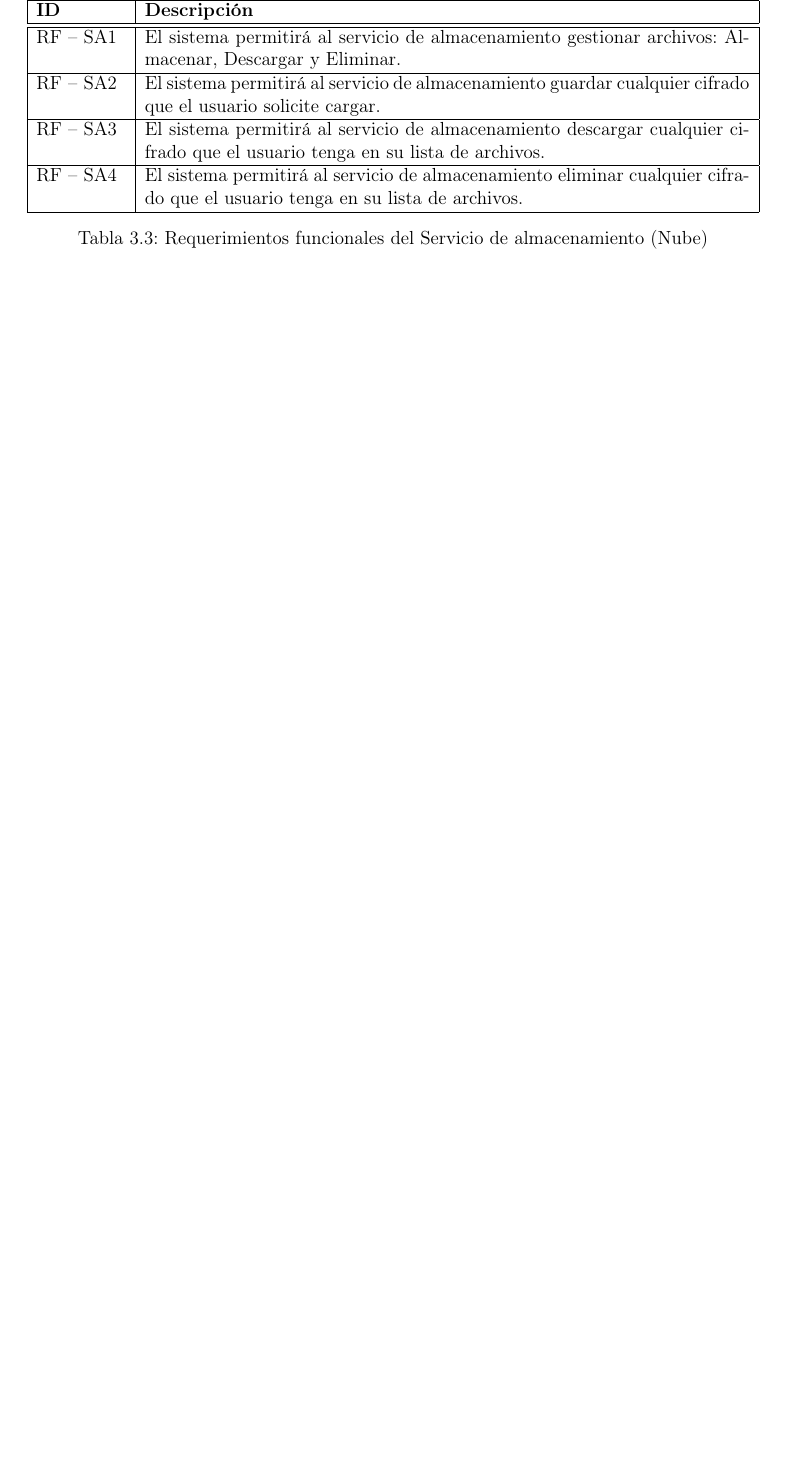
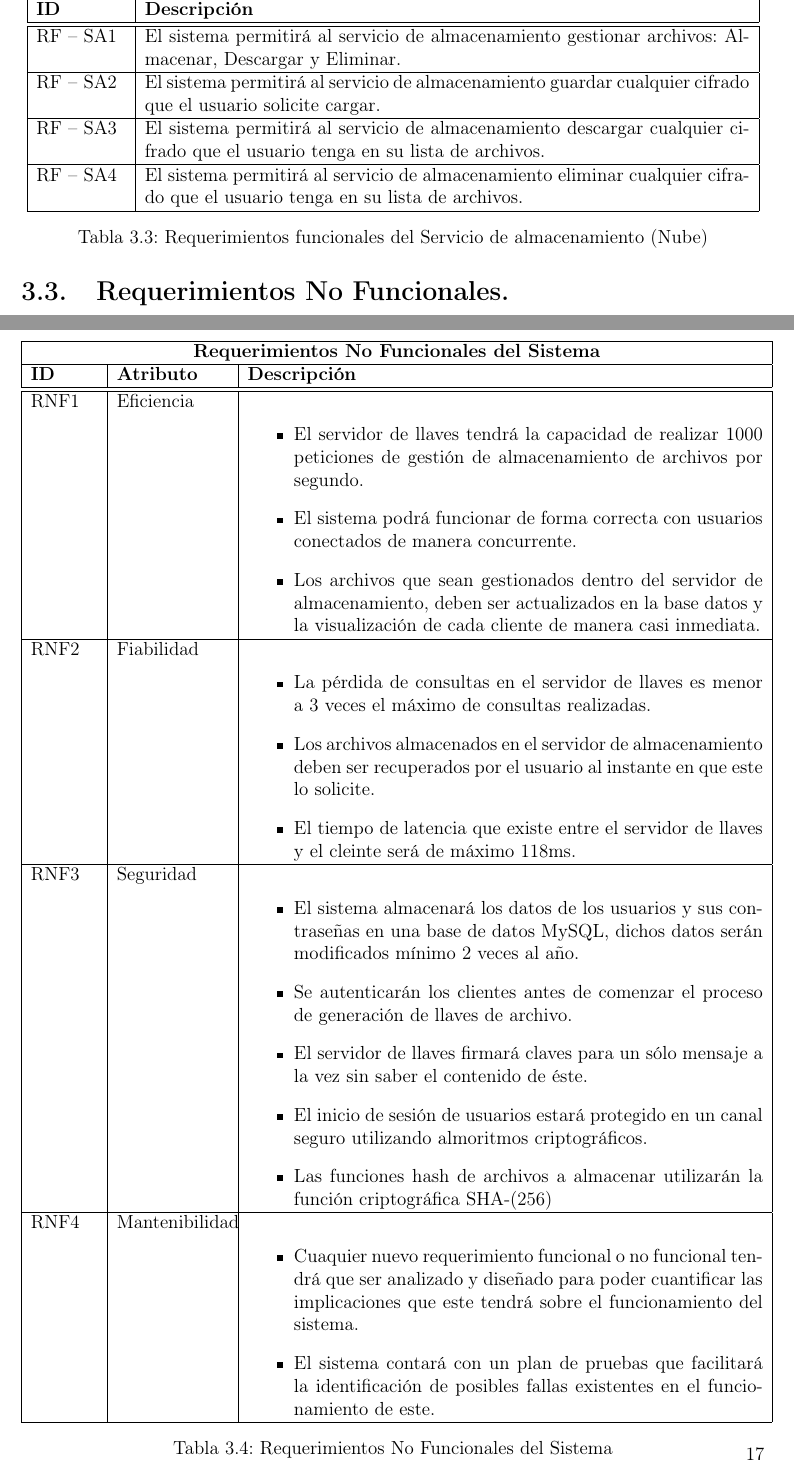
Before and after one commit to ederAguirre/Team-TT, a LaTeX book (TT-2016-B045/master_tt.tex, which reads TT-2016-B045/archivosTex/analisisydiseno.tex): part of page 20 of 22 before the commit and two parts of pages 20 and 21 of 23 after it, the two joined at a grey line, cut so that both start at the same text, the shorter picture padded with empty space. Compiled offline with pdfLaTeX.

Commit message:
Requerimientos no funcionales

```diff
--- a/TT-2016-B045/archivosTex/analisisydiseno.tex
+++ b/TT-2016-B045/archivosTex/analisisydiseno.tex
@@ -106,3 +106,46 @@ RF – SA4 & El sistema permitirá al servicio de almacenamiento eliminar cualqu
 \caption{Requerimientos funcionales del Servicio de almacenamiento (Nube)}
 \label{Servicio de almacenamiento (Nube) }
 \end{table}
+
+\section{Requerimientos No Funcionales. }
+
+\begin{table}[htb]
+\centering
+\begin{tabular}{| p{1.5cm} |  p{2.5cm} | p{11.5cm}|}
+\hline
+\multicolumn{3}{|c|}{\textbf{Requerimientos No Funcionales del Sistema}} \\ \hline
+\textbf{ID} &  \textbf{Atributo} & \textbf{Descripción}\\
+\hline \hline
+RNF1 & Eficiencia &  \begin{itemize}
+   \item El servidor de llaves tendrá la capacidad de realizar 1000 peticiones de gestión de almacenamiento de archivos por segundo.
+   \item El sistema podrá funcionar de forma correcta con usuarios conectados de manera concurrente.
+   \item Los archivos que sean gestionados dentro del servidor de almacenamiento, deben ser actualizados en la base datos y la visualización de cada cliente de manera casi inmediata.
+ \end{itemize}
+\\ \hline
+
+RNF2 & Fiabilidad &  \begin{itemize}
+    \item La pérdida de consultas en el servidor de llaves es menor a 3 veces el máximo de consultas realizadas.
+    \item Los archivos almacenados en el servidor de almacenamiento deben ser recuperados por el usuario al instante en que este lo solicite.
+    \item El tiempo de latencia que existe entre el servidor de llaves y el cleinte será de máximo 118ms.
+ \end{itemize}
+\\ \hline
+
+RNF3 & Seguridad & \begin{itemize}
+    \item El sistema almacenará los datos de los usuarios y sus contraseñas en una base de datos MySQL, dichos datos serán modificados mínimo 2  veces al año.
+   \item Se autenticarán los clientes antes de comenzar el proceso de generación de llaves de archivo.
+   \item El servidor de llaves firmará claves para un sólo mensaje a la vez sin saber el contenido de éste.
+   \item El inicio de sesión de usuarios estará protegido en un canal seguro utilizando almoritmos criptográficos.
+   \item Las funciones hash de archivos a almacenar utilizarán la función criptográfica SHA-(256)
+ \end{itemize}
+
+\\ \hline
+RNF4 & Mantenibilidad & \begin{itemize}
+   \item Cuaquier nuevo requerimiento funcional o no funcional tendrá que ser analizado y diseñado para poder cuantificar las implicaciones que este tendrá sobre el funcionamiento del sistema.
+   \item El sistema contará con un plan de pruebas que facilitará la identificación de posibles fallas existentes en el funcionamiento de este.
+ \end{itemize}
+\\ \hline
+
+\end{tabular}
+\caption{Requerimientos No Funcionales del Sistema}
+\label{Requerimientos No Funcionales del Sistema }
+\end{table}
```
Also changed, not shown: TT-2016-B045/archivosTex/introduccion.tex (+11 -21 lines), TT-2016-B045/master_tt.bbl (deleted), TT-2016-B045/master_tt.pdf, TT-2016-B045/archivosTex/analisisydiseno.tex (2 more changed lines), 11 other files.
